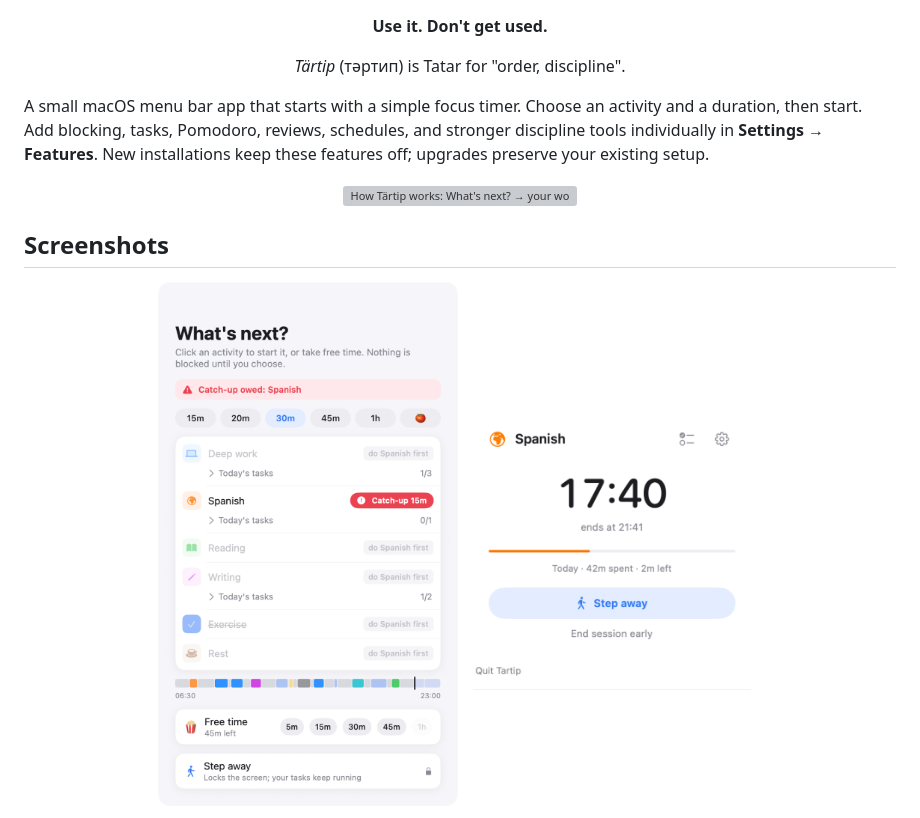
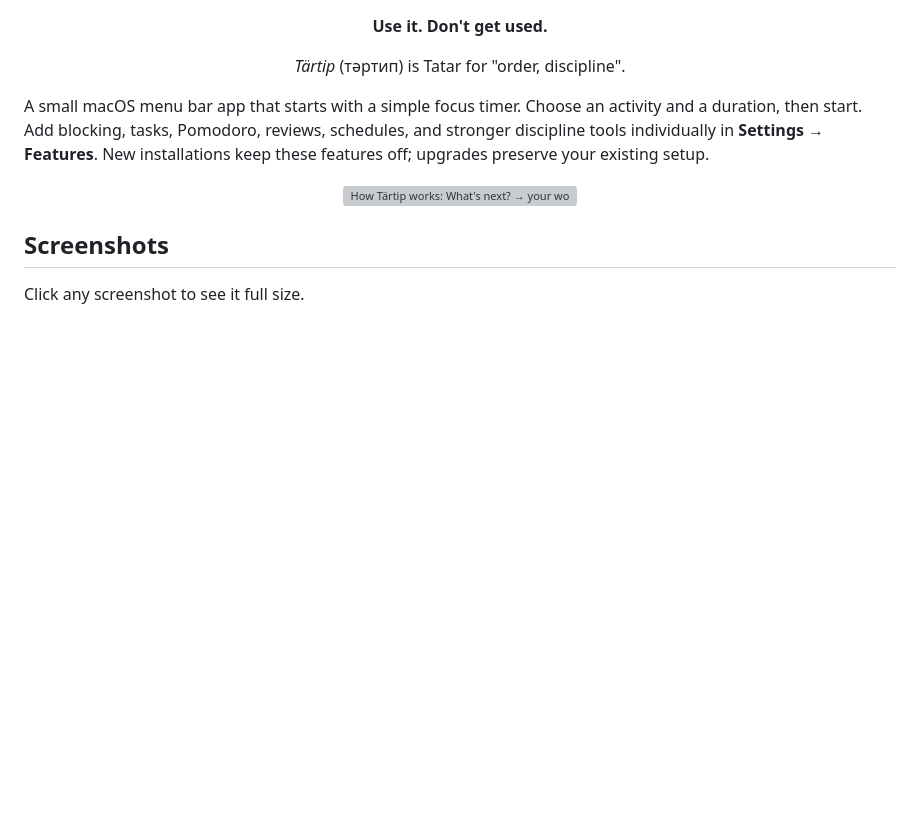
Before and after one commit to stilnar92/tartip, a Markdown page: README.md, the part around one of its changes. Drawn GitHub-style; pictures changed too: docs/screenshots/panel-session.png, docs/screenshots/whats-next.png; blank space fills up the shorter version; grey boxes are pictures that could not be loaded.

```diff
--- a/README.md
+++ b/README.md
@@ -16,8 +16,5 @@ A small macOS menu bar app that starts with a simple focus timer. Choose an acti
 
 ## Screenshots
 
-<p align="center">
-  <img src="docs/screenshots/whats-next.png" width="300" alt="What's next?: the day's activities, a catch-up owed for Spanish, session lengths, free time and Step away">
-  <img src="docs/screenshots/panel-session.png" width="300" alt="The menu bar panel during a Spanish session: countdown, progress, Step away and End session early">
-</p>
+Click any screenshot to see it full size.
 
```
Also changed, not shown: other parts of README.md (+45 -14 lines), docs/screenshots/activities.png, docs/screenshots/review.png, docs/screenshots/stats.png, docs/screenshots/tasks.png, 5 other files.
